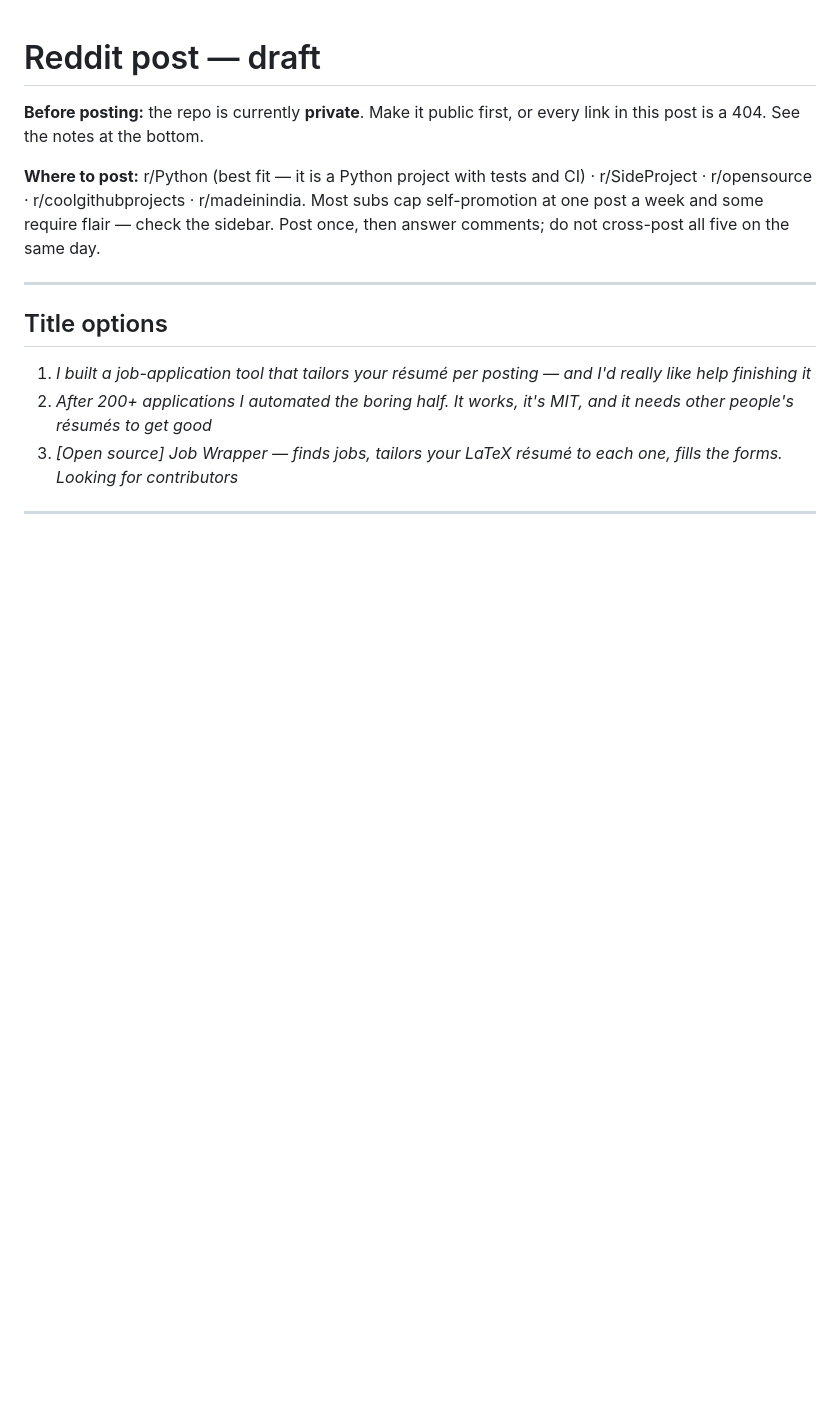
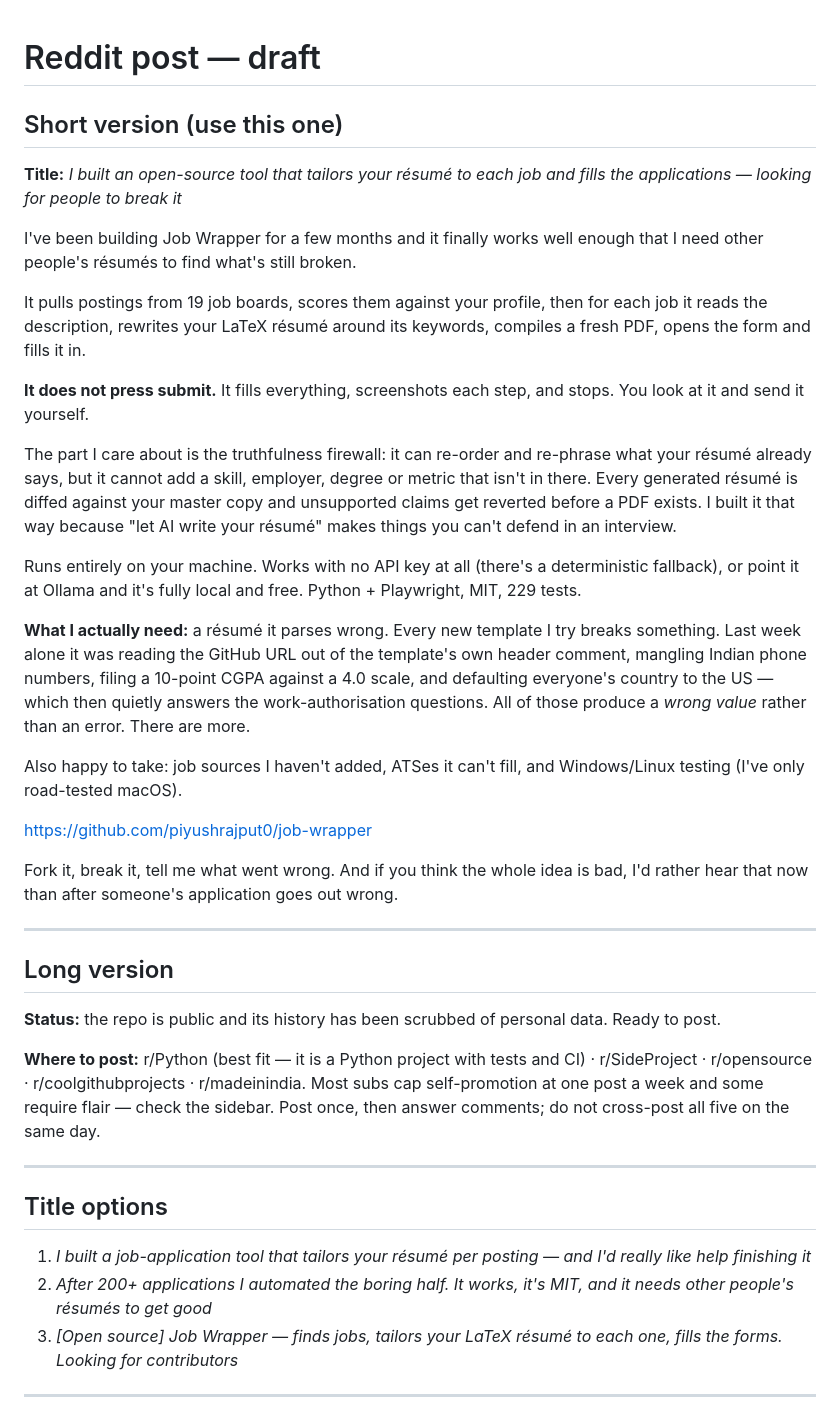
Before and after one commit to piyushrajput0/job-wrapper, a Markdown page: docs/reddit-post.md, the part around one of its changes. Rendered like a GitHub page; blank space fills up the shorter version.

Commit message:
Add a short version of the Reddit post
The long draft buries the ask. This one leads with what the tool refuses to do
and closes on the one contribution only other people can make - a résumé the
parser gets wrong.

```diff
--- a/docs/reddit-post.md
+++ b/docs/reddit-post.md
@@ -1,7 +1,48 @@
 # Reddit post — draft
 
-**Before posting:** the repo is currently **private**. Make it public first, or every link in
-this post is a 404. See the notes at the bottom.
+## Short version (use this one)
+
+**Title:** *I built an open-source tool that tailors your résumé to each job and fills the applications — looking for people to break it*
+
+I've been building Job Wrapper for a few months and it finally works well enough that I need
+other people's résumés to find what's still broken.
+
+It pulls postings from 19 job boards, scores them against your profile, then for each job it
+reads the description, rewrites your LaTeX résumé around its keywords, compiles a fresh PDF,
+opens the form and fills it in.
+
+**It does not press submit.** It fills everything, screenshots each step, and stops. You look at
+it and send it yourself.
+
+The part I care about is the truthfulness firewall: it can re-order and re-phrase what your
+résumé already says, but it cannot add a skill, employer, degree or metric that isn't in there.
+Every generated résumé is diffed against your master copy and unsupported claims get reverted
+before a PDF exists. I built it that way because "let AI write your résumé" makes things you
+can't defend in an interview.
+
+Runs entirely on your machine. Works with no API key at all (there's a deterministic fallback),
+or point it at Ollama and it's fully local and free. Python + Playwright, MIT, 229 tests.
+
+**What I actually need:** a résumé it parses wrong. Every new template I try breaks something.
+Last week alone it was reading the GitHub URL out of the template's own header comment, mangling
+Indian phone numbers, filing a 10-point CGPA against a 4.0 scale, and defaulting everyone's
+country to the US — which then quietly answers the work-authorisation questions. All of those
+produce a *wrong value* rather than an error. There are more.
+
+Also happy to take: job sources I haven't added, ATSes it can't fill, and Windows/Linux testing
+(I've only road-tested macOS).
+
+https://github.com/piyushrajput0/job-wrapper
+
+Fork it, break it, tell me what went wrong. And if you think the whole idea is bad, I'd rather
+hear that now than after someone's application goes out wrong.
+
+---
+
+## Long version
+
+
+**Status:** the repo is public and its history has been scrubbed of personal data. Ready to post.
 
 **Where to post:** r/Python (best fit — it is a Python project with tests and CI) ·
 r/SideProject · r/opensource · r/coolgithubprojects · r/madeinindia.
```
Also changed, not shown: other parts of docs/reddit-post.md (+7 -7 lines).
